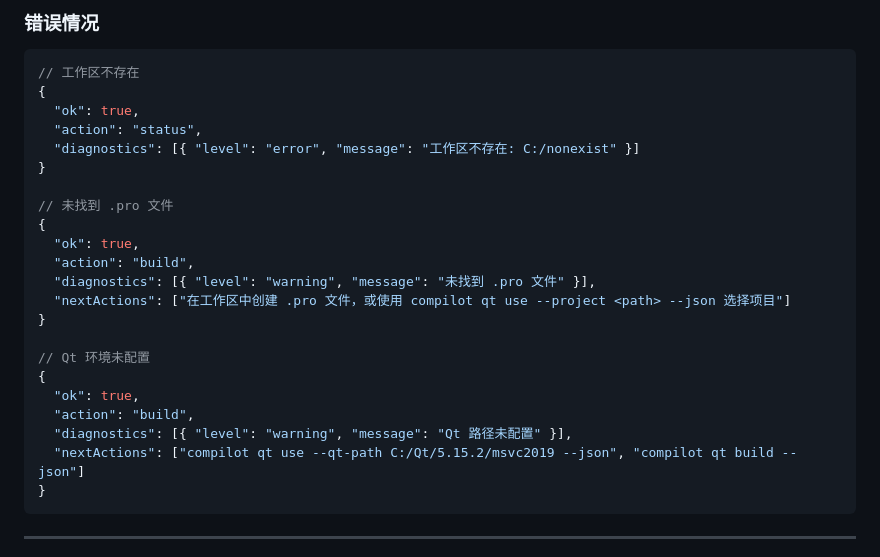
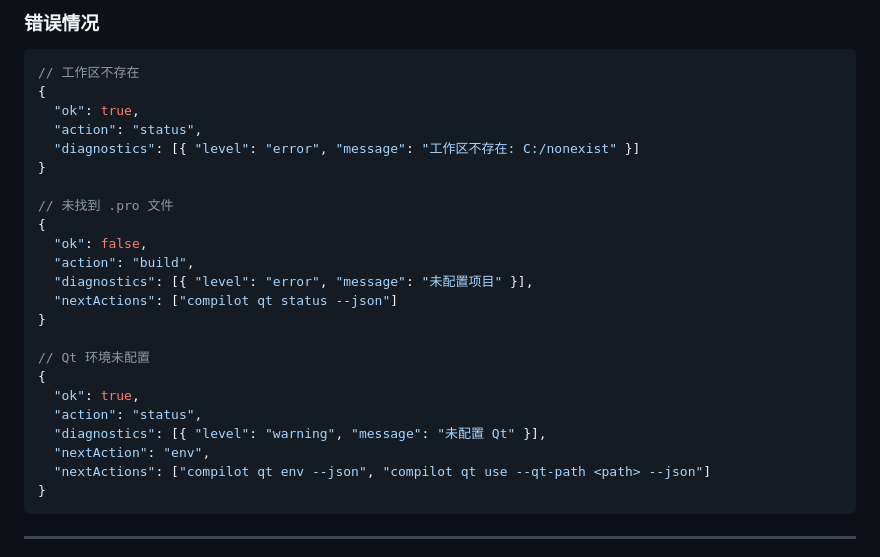
Before and after one commit to jxiaow/Forja, a Markdown page: docs/cli-interface-spec.md, the part around the change. Rendered like a GitHub page.

Commit message:
docs: align qt cli error examples

````diff
--- a/docs/cli-interface-spec.md
+++ b/docs/cli-interface-spec.md
@@ -226,18 +226,19 @@ detach 成功时 `resolved` 只含 `{ mode, arch }`。
 
 // 未找到 .pro 文件
 {
-  "ok": true,
+  "ok": false,
   "action": "build",
-  "diagnostics": [{ "level": "warning", "message": "未找到 .pro 文件" }],
-  "nextActions": ["在工作区中创建 .pro 文件，或使用 compilot qt use --project <path> --json 选择项目"]
+  "diagnostics": [{ "level": "error", "message": "未配置项目" }],
+  "nextActions": ["compilot qt status --json"]
 }
 
 // Qt 环境未配置
 {
   "ok": true,
-  "action": "build",
-  "diagnostics": [{ "level": "warning", "message": "Qt 路径未配置" }],
-  "nextActions": ["compilot qt use --qt-path C:/Qt/5.15.2/msvc2019 --json", "compilot qt build --json"]
+  "action": "status",
+  "diagnostics": [{ "level": "warning", "message": "未配置 Qt" }],
+  "nextAction": "env",
+  "nextActions": ["compilot qt env --json", "compilot qt use --qt-path <path> --json"]
 }
 ```
 
````
